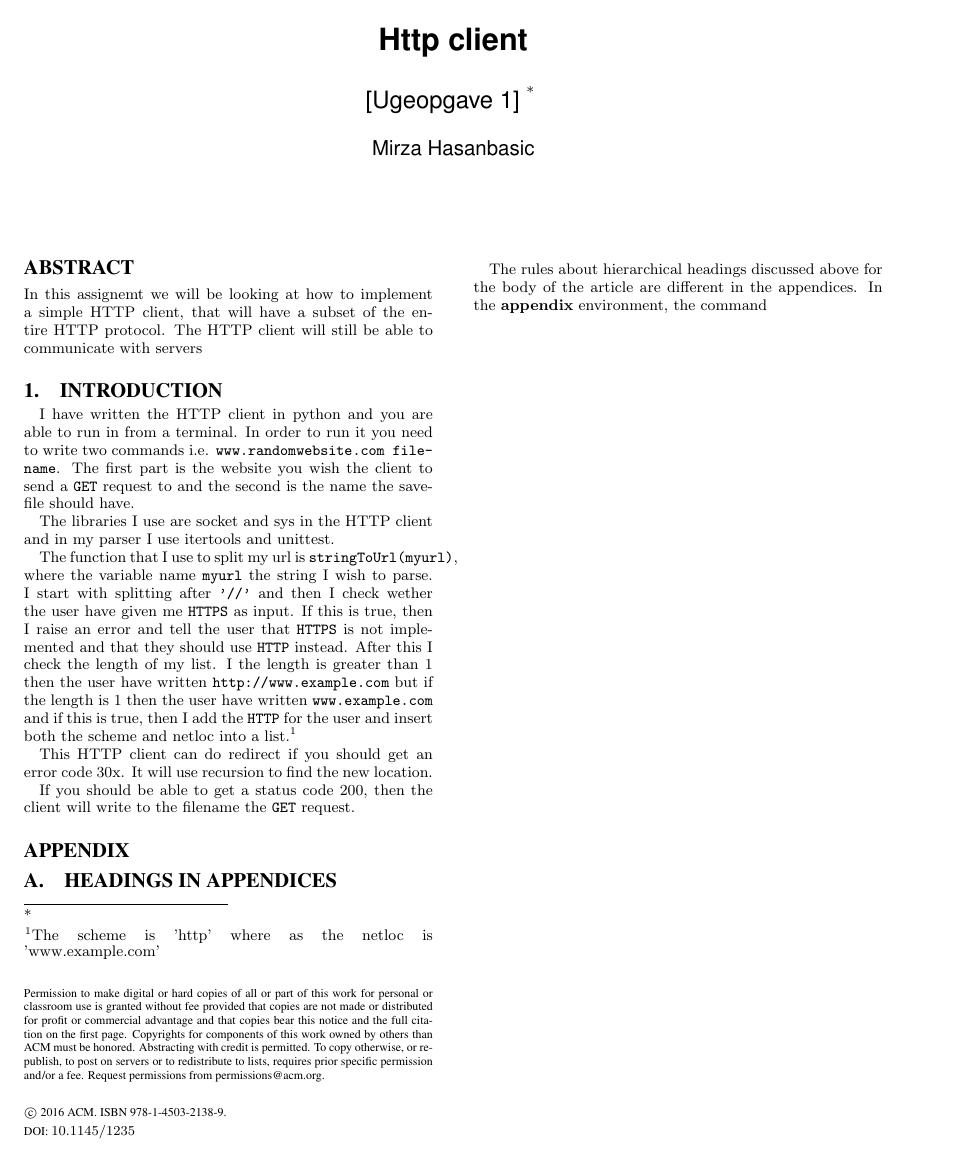
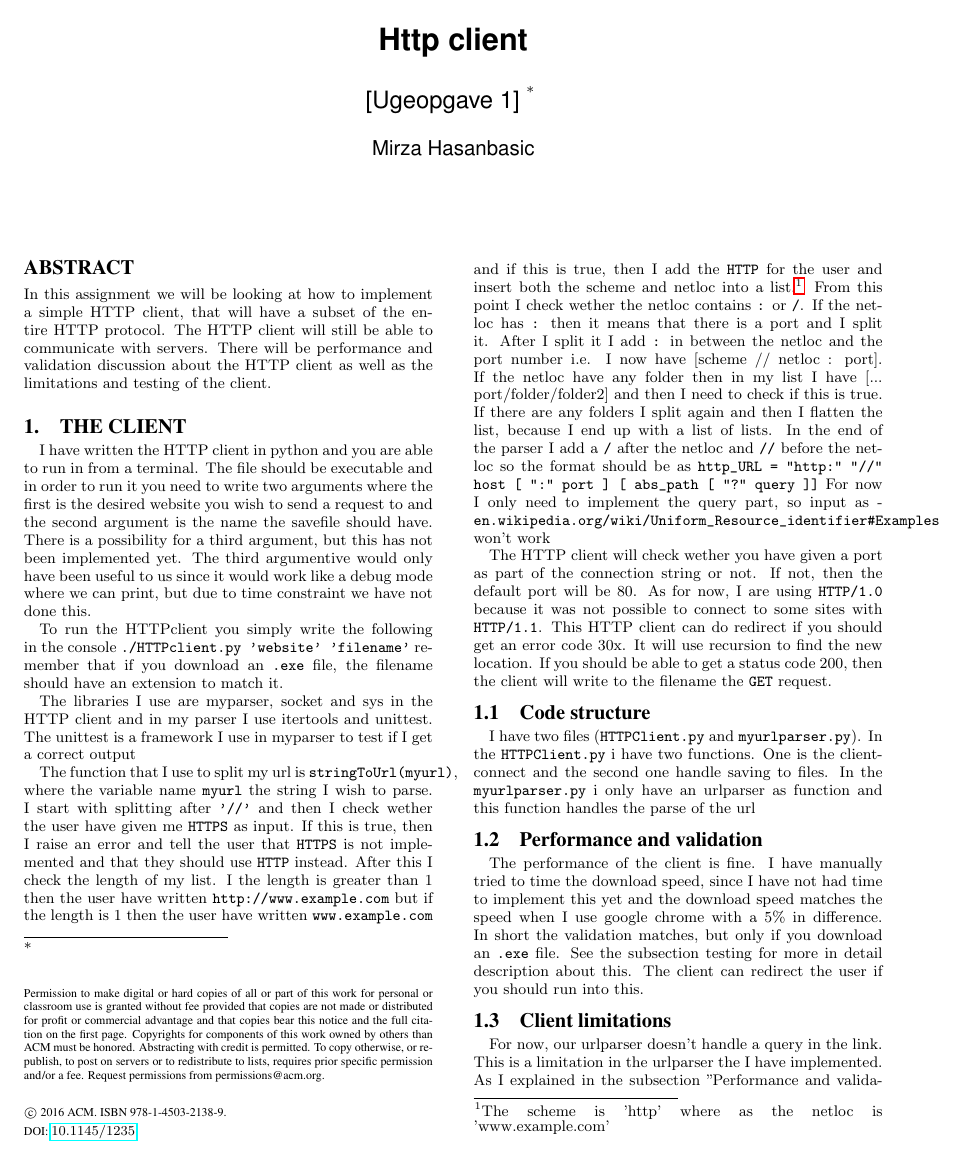
Before and after one commit to kazyka/DatanetLatex, a LaTeX problem sheet (Assignment1Mirza/mirza.tex): the whole page before the commit and page 1 of 2 after it. The pictures show the PDF file Assignment1Mirza/mirza.pdf that the author committed with the source.

Commit message:
assign1 done

```diff
--- a/Assignment1Mirza/mirza.tex
+++ b/Assignment1Mirza/mirza.tex
@@ -121,7 +121,7 @@ Mirza Hasanbasic
 
 \maketitle
 \begin{abstract}
-In this assignemt we will be looking at how to implement a simple HTTP client, that will have a subset of the entire HTTP protocol. The HTTP client will still be able to communicate with servers
+In this assignment we will be looking at how to implement a simple HTTP client, that will have a subset of the entire HTTP protocol. The HTTP client will still be able to communicate with servers. There will be performance and validation discussion about the HTTP client as well as the limitations and testing of the client.
 \end{abstract}
 
 
@@ -174,23 +174,36 @@ In this assignemt we will be looking at how to implement a simple HTTP client, t
 %\terms{Theory}
 
 
-\section{Introduction}
-I have written the HTTP client in python and you are able to run in from a terminal. In order to run it you need to write two commands i.e. \texttt{www.randomwebsite.com filename}. The first part is the website you wish the client to send a \texttt{GET} request to and the second is the name the savefile should have.
+\section{The client}
+I have written the HTTP client in python and you are able to run in from a terminal. The file should be executable and in order to run it you need to write two arguments where the first is the desired website you wish to send a request to and the second argument is the name the savefile should have. There is a possibility for a third argument, but this has not been implemented yet. The third argumentive would only have been useful to us since it would work like a debug mode where we can print, but due to time constraint we have not done this.
 
-The libraries I use are myparser, socket and sys in the HTTP client and in my parser I use itertools and unittest.
+To run the HTTPclient you simply write the following in the console \texttt{./HTTPclient.py 'website' 'filename'} remember that if you download an \texttt{.exe} file, the filename should have an extension to match it.
+
+The libraries I use are myparser, socket and sys in the HTTP client and in my parser I use itertools and unittest. The unittest is a framework I use in myparser to test if I get a correct output
 
 The function that I use to split my url is \texttt{stringToUrl(myurl)}, where the variable name \texttt{myurl} the string I wish to parse.
 I start with splitting after \texttt{'//'} and then I check wether the user have given me \texttt{HTTPS} as input. If this is true, then I raise an error and tell the user that \texttt{HTTPS} is not implemented and that they should use \texttt{HTTP} instead.
 After this I check the length of my list. I the length is greater than 1 then the user have written \texttt{http://www.example.com} but if the length is 1 then the user have written \texttt{www.example.com} and if this is true, then I add the \texttt{HTTP} for the user and insert both the scheme and netloc into a list.\footnote{The scheme is 'http' where as the netloc is 'www.example.com'}
-From this point I check wether the netloc contains \texttt{:} or \texttt{/}. If the netloc has \texttt{:} then it means that there is a port and I split it. After I split it I add \texttt{:} in between the netloc and the port number i.e. I now have [scheme // netloc : port]. If the netloc have any folder then in my list I have [... port/folder/folder2] and then I need to check if this is true. If there are any folders I split again and then I flatten the list, because I end up with a list of lists. In the end of the parser I add a \texttt{/} after the netloc and \texttt{//} before the netloc so the format should be as \texttt{http_URL = "http:" "//" host [ ":" port ] [ abs_path [ "?" query ]]}
-For now I only need to implement the query
+From this point I check wether the netloc contains \texttt{:} or \texttt{/}. If the netloc has \texttt{:} then it means that there is a port and I split it. After I split it I add \texttt{:} in between the netloc and the port number i.e. I now have [scheme // netloc : port]. If the netloc have any folder then in my list I have [... port/folder/folder2] and then I need to check if this is true. If there are any folders I split again and then I flatten the list, because I end up with a list of lists. In the end of the parser I add a \texttt{/} after the netloc and \texttt{//} before the netloc so the format should be as \texttt{http\_URL = "http:" "//" host [ ":" port ] [ abs\_path [ "?" query ]]}
+For now I only need to implement the query part, so input as \-\texttt{en.wikipedia.org/wiki/Uniform\_Resource\_identifier\#Examples} won't work
+
+The HTTP client will check wether you have given a port as part of the connection string or not. If not, then the default port will be 80.
+As for now, I are using \texttt{HTTP/1.0} because it was not possible to connect to some sites with \texttt{HTTP/1.1}.
+This HTTP client can do redirect if you should get an error code 30x. It will use recursion to find the new location.
+If you should be able to get a status code 200, then the client will write to the filename the \texttt{GET} request.
+
+\subsection{Code structure}
+I have two files (\texttt{HTTPClient.py} and \texttt{myurlparser.py}). In the \texttt{HTTPClient.py} i have two functions. One is the clientconnect and the second one handle saving to files. In the \texttt{myurlparser.py} i only have an urlparser as function and this function handles the parse of the url
+
+\subsection{Performance and validation}
+The performance of the client is fine. I have manually tried to time the download speed, since I have not had time to implement this yet and the download speed matches the speed when I use google chrome with a 5\% in difference.
+In short the validation matches, but only if you download an \texttt{.exe} file. See the subsection testing for more in detail description about this.
+The client can redirect the user if you should run into this.
 
 
-This HTTP client can do redirect if you should get an error code 30x. It will use recursion to find the new location.
-
-If you should be able to get a status code 200, then the client will write to the filename the \texttt{GET} request.
-
-\section{Testing}
-For the urlparser I have unittesting to check wether the code is following the format \texttt{http_URL = "http:" "//" host [ ":" port ] [ abs_path [ "?" query ]]}. There are no error and the unittest can be found in urlparser60.py
+\subsection{Client limitations}
+For now, our urlparser doesn't handle a query in the link. This is a limitation in the urlparser the I have implemented.
+As I explained in the subsection "Performance and validation" our client doesn't handle other files than \texttt{.exe} since we get some random input in the first line of a file if it is a \texttt{.txt}. In the subsection testing I have explained this and given an example.
 
 
+\subsection{Testing}
@@ -201,9 +218,14 @@ For the urlparser I have unittesting to check wether the code is following the f
 \appendix
 %Appendix A
 \section{Headings in Appendices}
-The rules about hierarchical headings discussed above for
-the body of the article are different in the appendices.
-In the \textbf{appendix} environment, the command
+As seen in the picture below, the the unittest is running as it should, with no errors
+
+\newpage
+\begin{figure}[H]
+  \centering
+  \includegraphics[scale=0.7]{unittestting.jpg}
+\end{figure}
+
 
 %\balancecolumns % GM June 2007
 % That's all folks!
```
Also changed, not shown: Assignment1Mirza/mirza.pdf, Assignment1Mirza/unittestting.JPG (added), Assignment1Mirza/mirza.tex (8 more changed lines), 4 other files.
